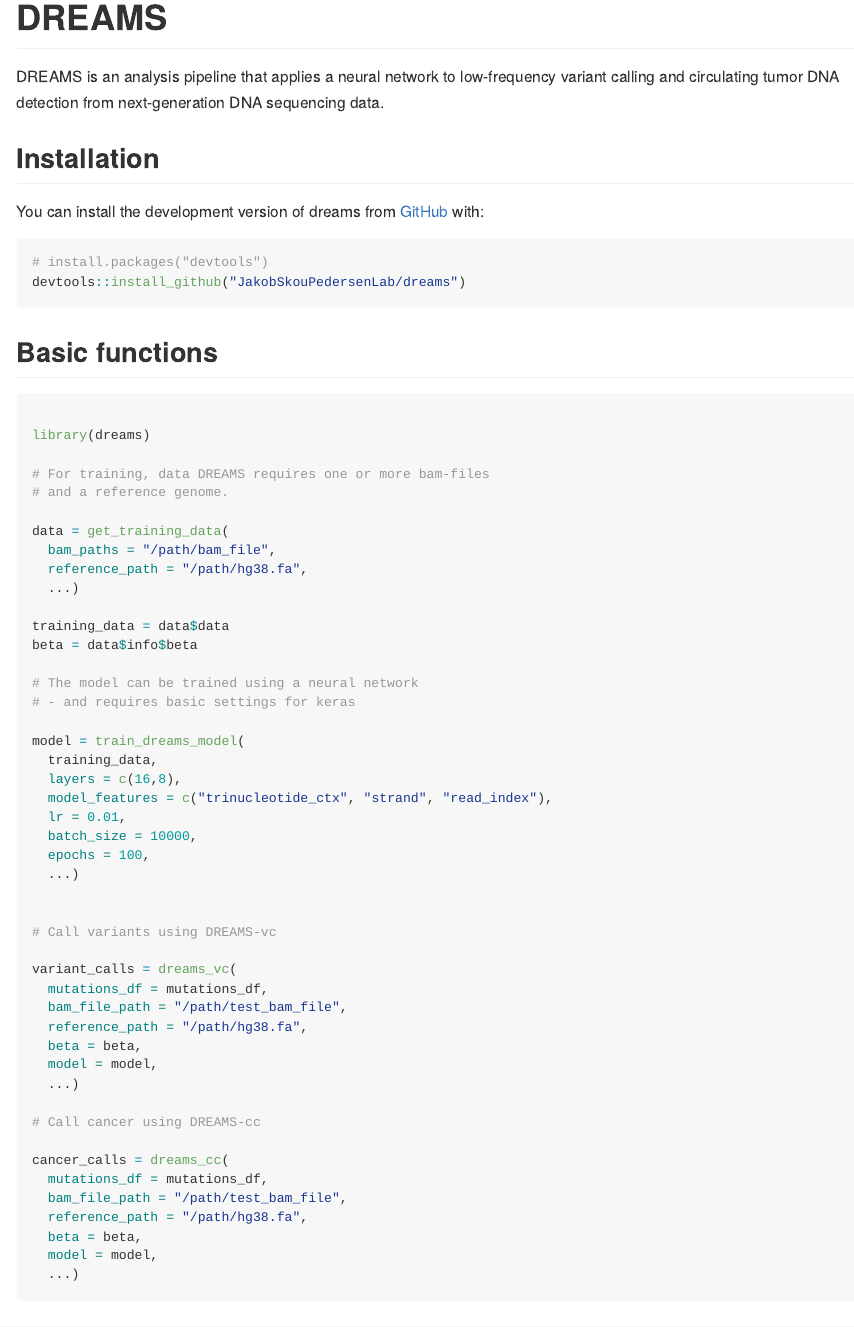
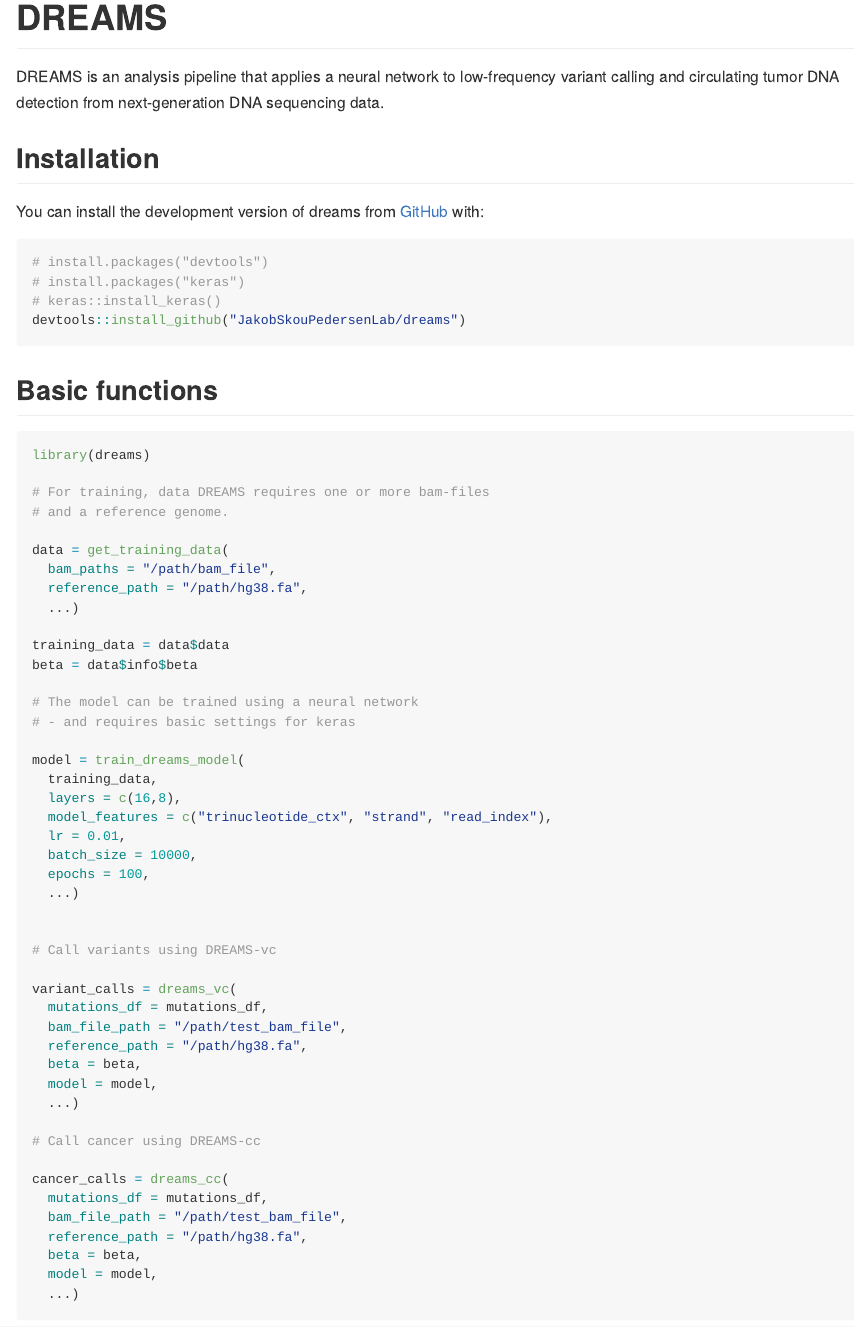
Before and after one commit to JakobSkouPedersenLab/dreams, an R Markdown document (README.Rmd): the page in a window 1100 px wide, from its top. The pictures show the output file README.md that the author committed with the source, drawn offline in the style of GitHub; badge pictures from the web are left out.

Commit message:
Changed readme

````diff
--- a/README.Rmd
+++ b/README.Rmd
@@ -31,13 +31,14 @@ You can install the development version of dreams from [GitHub](https://github.c
 
 ``` r
 # install.packages("devtools")
+# install.packages("keras")
+# keras::install_keras()
 devtools::install_github("JakobSkouPedersenLab/dreams")
 ```
 
 ## Basic functions
 
 ```{r, eval=FALSE}
-
 library(dreams)
 
 # For training, data DREAMS requires one or more bam-files
````
Also changed, not shown: README.md.
